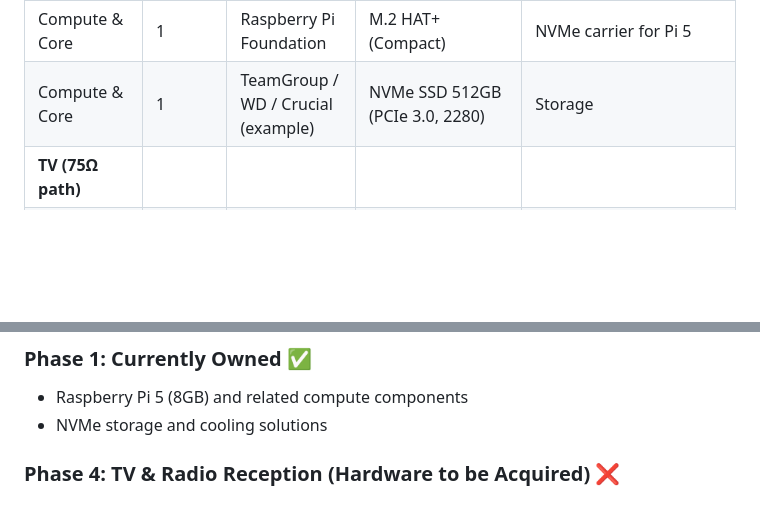
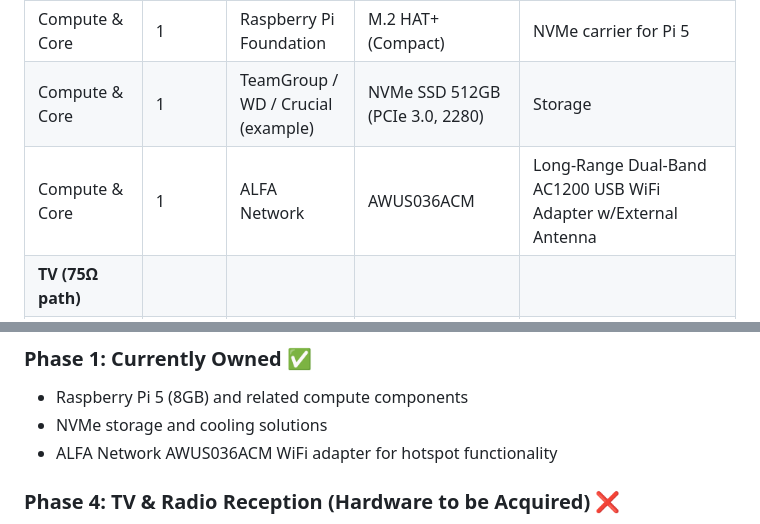
Before and after one commit to pyrometheous/Prepper-Pi, a Markdown page: docs/components.md, 2 parts joined by grey strips. Rendered like a GitHub page; blank space fills up the shorter version.

```diff
--- a/docs/components.md
+++ b/docs/components.md
@@ -12,6 +12,7 @@
 | Compute & Core | 1 | Raspberry Pi Foundation | Pi 5 Active Cooler | Heatsink + fan |
 | Compute & Core | 1 | Raspberry Pi Foundation | M.2 HAT+ (Compact) | NVMe carrier for Pi 5 |
 | Compute & Core | 1 | TeamGroup / WD / Crucial (example) | NVMe SSD 512GB (PCIe 3.0, 2280) | Storage |
+| Compute & Core | 1 | ALFA Network | AWUS036ACM | Long-Range Dual-Band AC1200 USB WiFi Adapter w/External Antenna |
 | **TV (75Ω path)** | | | | |
 | TV (75Ω path) | 1 | Antennas Direct | ClearStream 2MAX | VHF-Hi/UHF OTA antenna |
 | TV (75Ω path) | 1 | Channel Master | CM-7777HD | Mast preamp + power inserter; FM-trap/LTE filtering |
@@ -50,6 +51,7 @@
 ### Phase 1: Currently Owned ✅
 - Raspberry Pi 5 (8GB) and related compute components
 - NVMe storage and cooling solutions
+- ALFA Network AWUS036ACM WiFi adapter for hotspot functionality
 
 ### Phase 4: TV & Radio Reception (Hardware to be Acquired) ❌
 - Dual TV tuner and OTA antenna system
```
Also changed, not shown: README.md (+1 -1 lines), docs/wiring.md (+1 -0 lines).
